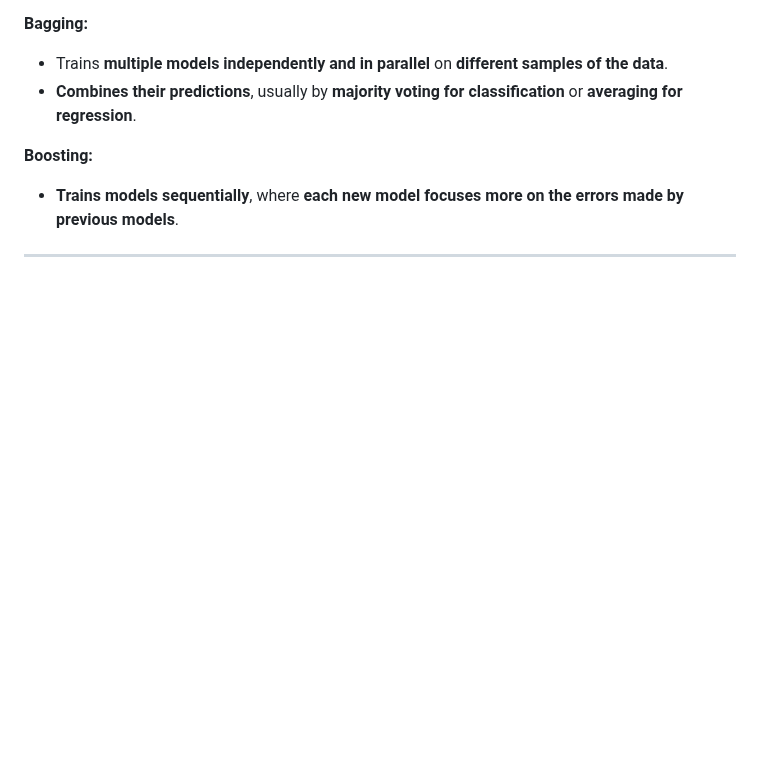
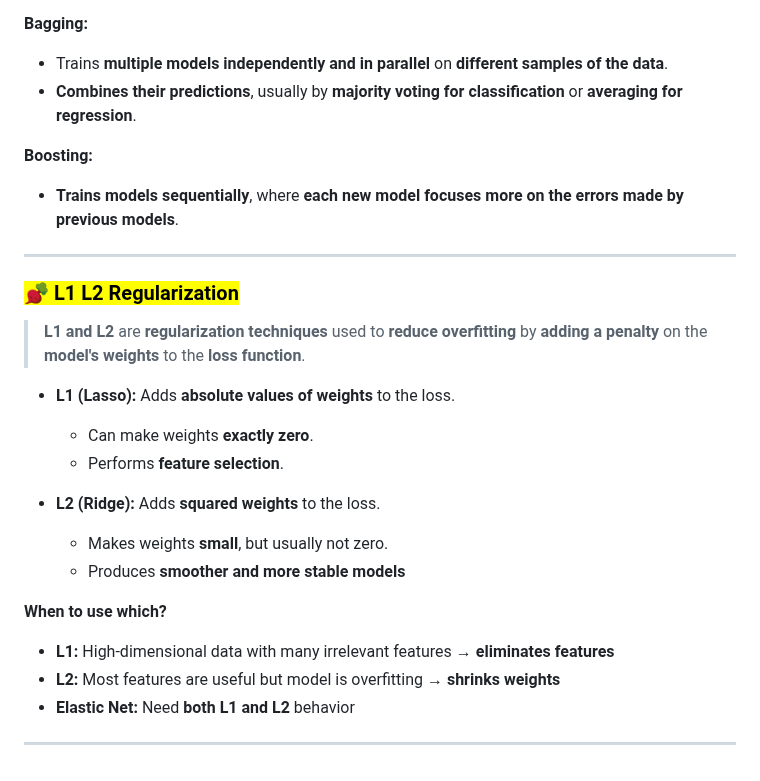
Before and after one commit to jai92xi/Xi_Notes, a Markdown page: notes/1CheatSheet.md, the part around the change. Rendered like a GitHub page; blank space fills up the shorter version.

```diff
--- a/notes/1CheatSheet.md
+++ b/notes/1CheatSheet.md
@@ -123,3 +123,22 @@ Ensemble learning means **combining multiple ML models** to get a better and mor
 **Boosting:**
 - **Trains models sequentially**, where **each new model focuses more on the errors made by previous models**.
 ---
+
+### <mark>🫜 L1 L2 Regularization </mark>
+> **L1 and L2** are **regularization techniques** used to **reduce overfitting**
+> by **adding a penalty** on the **model's weights** to the **loss function**.
+
+- **L1 (Lasso):** Adds **absolute values of weights** to the loss.
+  - Can make weights **exactly zero**.
+  - Performs **feature selection**.
+
+- **L2 (Ridge):** Adds **squared weights** to the loss.
+  - Makes weights **small**, but usually not zero.
+  - Produces **smoother and more stable models**
+
+**When to use which?**
+- **L1:** High-dimensional data with many irrelevant features → **eliminates features**
+- **L2:** Most features are useful but model is overfitting → **shrinks weights**
+- **Elastic Net:** Need **both L1 and L2** behavior
+
+---
```
